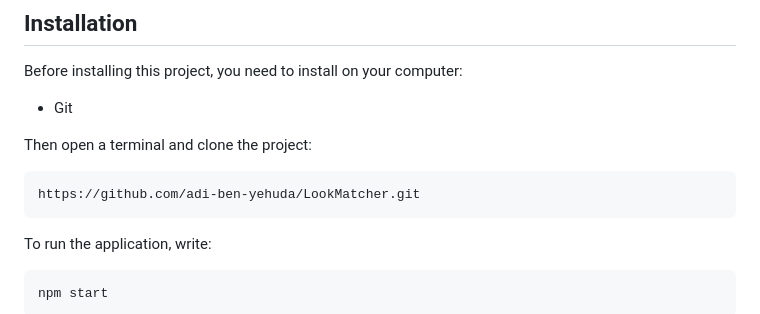
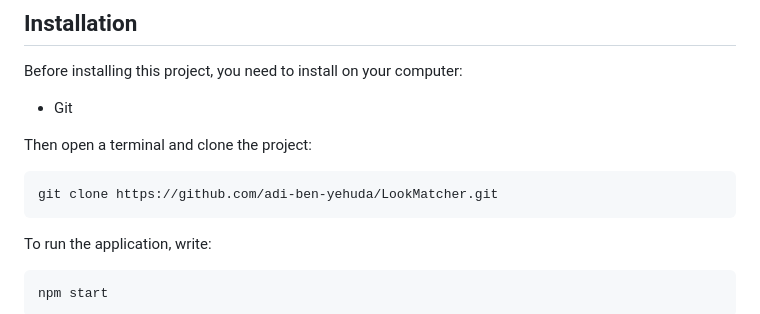
Before and after one commit to adi-ben-yehuda/LookMatcher, a Markdown page: README.md, the part around the change. Rendered like a GitHub page.

````diff
--- a/README.md
+++ b/README.md
@@ -53,7 +53,7 @@ Before installing this project, you need to install on your computer:
 
 Then open a terminal and clone the project:
 ```
-https://github.com/adi-ben-yehuda/LookMatcher.git
+git clone https://github.com/adi-ben-yehuda/LookMatcher.git
 ```
 
 To run the application, write:
````
